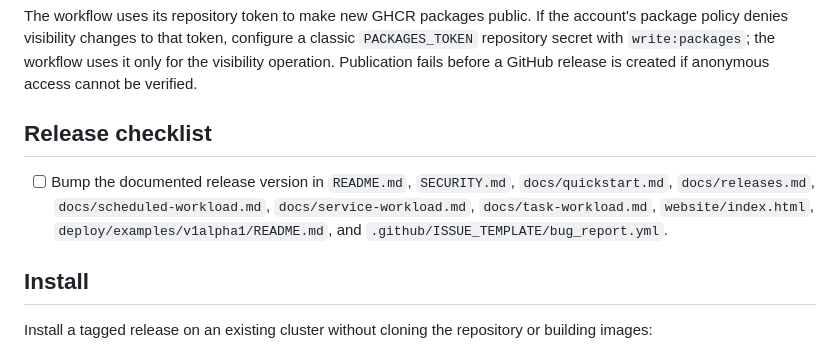
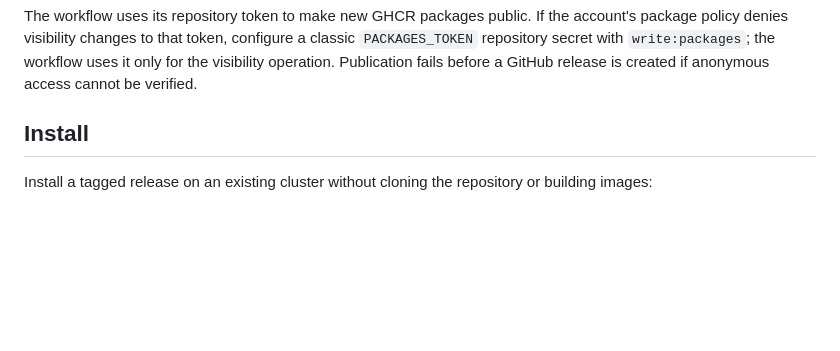
Before and after one commit to MFS-code/Kontext, a Markdown page: docs/releases.md, the part around the change. Rendered like a GitHub page; blank space fills up the shorter version.

Commit message:
Move release checklist to contributor docs (#112)

```diff
--- a/docs/releases.md
+++ b/docs/releases.md
@@ -38,13 +38,6 @@ the account's package policy denies visibility changes to that token, configure
 a classic `PACKAGES_TOKEN` repository secret with `write:packages`; the
 workflow uses it only for the visibility operation. Publication fails before a
 GitHub release is created if anonymous access cannot be verified.
-
-## Release checklist
-
-- [ ] Bump the documented release version in `README.md`, `SECURITY.md`,
-  `docs/quickstart.md`, `docs/releases.md`, `docs/scheduled-workload.md`,
-  `docs/service-workload.md`, `docs/task-workload.md`, `website/index.html`,
-  `deploy/examples/v1alpha1/README.md`, and `.github/ISSUE_TEMPLATE/bug_report.yml`.
 
 ## Install
 
```
Also changed, not shown: CONTRIBUTING.md (+7 -0 lines).
